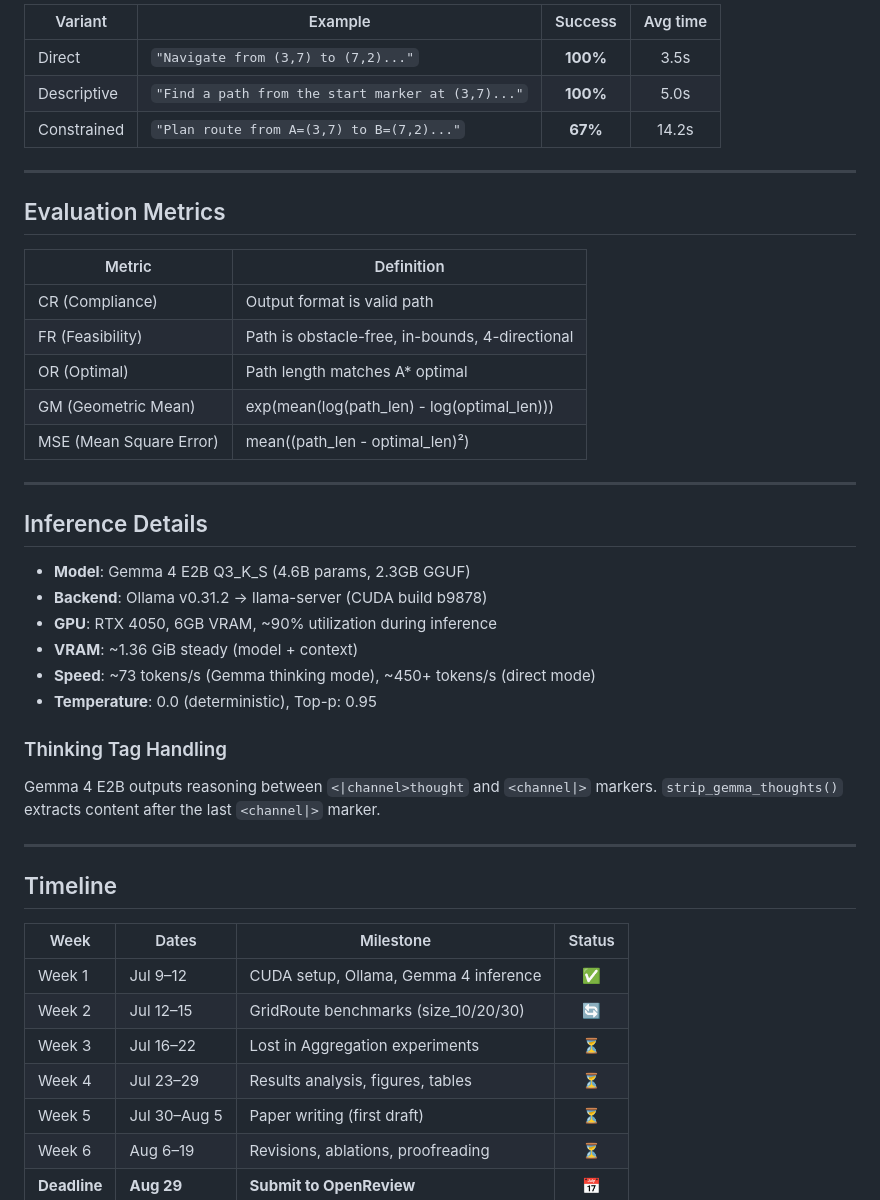
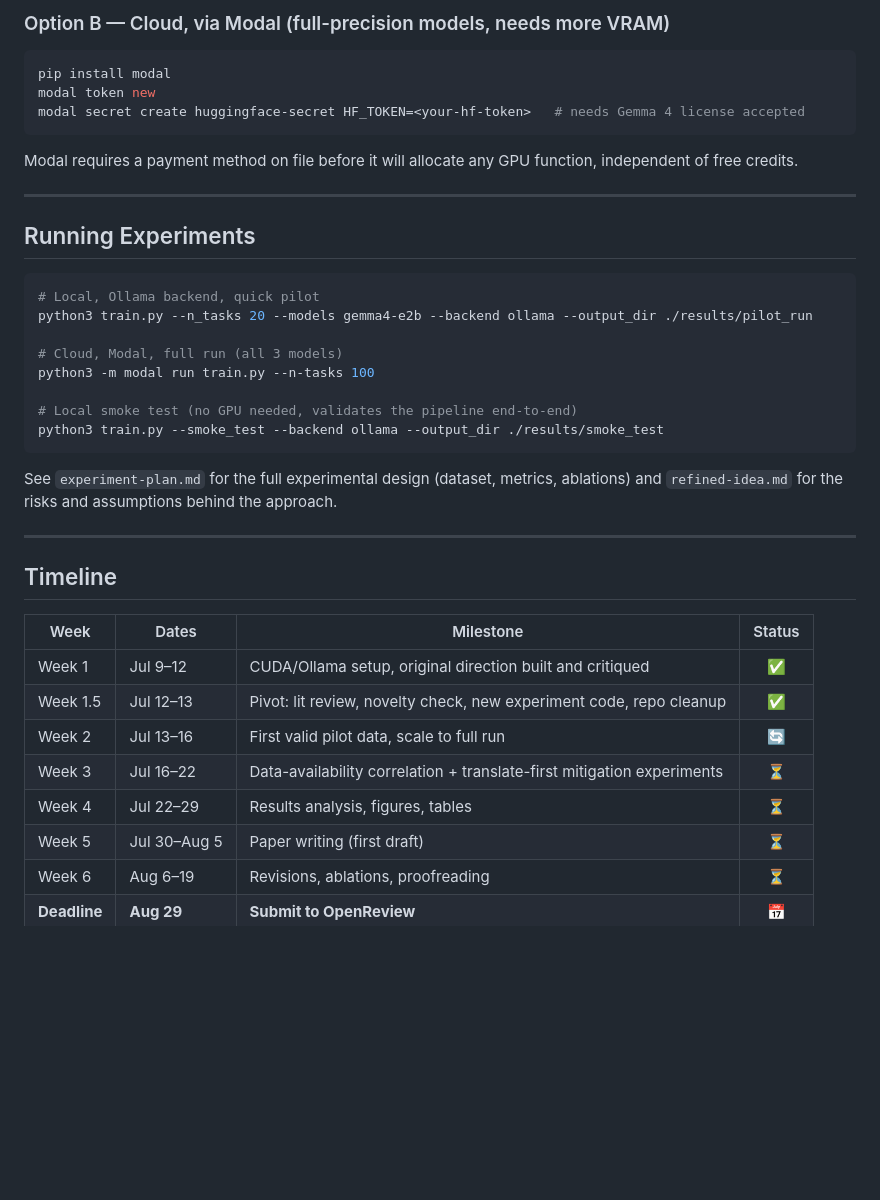
Before and after one commit to Vedang-P/chess-slm-benchmark, a Markdown page: README.md, the part around one of its changes. Drawn GitHub-style; blank space fills up the shorter version.

````diff
--- a/README.md
+++ b/README.md
@@ -162,36 +109,32 @@ neuro-symbolic-pathfinding/
 
-| Variant | Example | Success | Avg time |
-|---------|---------|:-------:|:--------:|
-| Direct | `"Navigate from (3,7) to (7,2)..."` | **100%** | 3.5s |
-| Descriptive | `"Find a path from the start marker at (3,7)..."` | **100%** | 5.0s |
-| Constrained | `"Plan route from A=(3,7) to B=(7,2)..."` | **67%** | 14.2s |
+### Option B — Cloud, via Modal (full-precision models, needs more VRAM)
+
+```bash
+pip install modal
+modal token new
+modal secret create huggingface-secret HF_TOKEN=<your-hf-token>   # needs Gemma 4 license accepted
+```
+
+Modal requires a payment method on file before it will allocate any GPU function, independent of
+free credits.
 
 ---
 
-## Evaluation Metrics
+## Running Experiments
 
-| Metric | Definition |
-|--------|-----------|
-| CR (Compliance) | Output format is valid path |
-| FR (Feasibility) | Path is obstacle-free, in-bounds, 4-directional |
-| OR (Optimal) | Path length matches A* optimal |
-| GM (Geometric Mean) | exp(mean(log(path_len) - log(optimal_len))) |
-| MSE (Mean Square Error) | mean((path_len - optimal_len)²) |
+```bash
+# Local, Ollama backend, quick pilot
+python3 train.py --n_tasks 20 --models gemma4-e2b --backend ollama --output_dir ./results/pilot_run
 
----
+# Cloud, Modal, full run (all 3 models)
+python3 -m modal run train.py --n-tasks 100
 
-## Inference Details
+# Local smoke test (no GPU needed, validates the pipeline end-to-end)
+python3 train.py --smoke_test --backend ollama --output_dir ./results/smoke_test
+```
 
-- **Model**: Gemma 4 E2B Q3_K_S (4.6B params, 2.3GB GGUF)
-- **Backend**: Ollama v0.31.2 → llama-server (CUDA build b9878)
-- **GPU**: RTX 4050, 6GB VRAM, ~90% utilization during inference
-- **VRAM**: ~1.36 GiB steady (model + context)
-- **Speed**: ~73 tokens/s (Gemma thinking mode), ~450+ tokens/s (direct mode)
-- **Temperature**: 0.0 (deterministic), Top-p: 0.95
-
-### Thinking Tag Handling
-Gemma 4 E2B outputs reasoning between `<|channel>thought` and `<channel|>` markers.
-`strip_gemma_thoughts()` extracts content after the last `<channel|>` marker.
+See `experiment-plan.md` for the full experimental design (dataset, metrics, ablations) and
+`refined-idea.md` for the risks and assumptions behind the approach.
 
 ---
 
@@ -199,10 +142,11 @@ Gemma 4 E2B outputs reasoning between `<|channel>thought` and `<channel|>` marke
 
 | Week | Dates | Milestone | Status |
 |------|-------|-----------|:------:|
-| Week 1 | Jul 9–12 | CUDA setup, Ollama, Gemma 4 inference | ✅ |
-| Week 2 | Jul 12–15 | GridRoute benchmarks (size_10/20/30) | 🔄 |
-| Week 3 | Jul 16–22 | Lost in Aggregation experiments | ⏳ |
-| Week 4 | Jul 23–29 | Results analysis, figures, tables | ⏳ |
+| Week 1 | Jul 9–12 | CUDA/Ollama setup, original direction built and critiqued | ✅ |
+| Week 1.5 | Jul 12–13 | Pivot: lit review, novelty check, new experiment code, repo cleanup | ✅ |
+| Week 2 | Jul 13–16 | First valid pilot data, scale to full run | 🔄 |
+| Week 3 | Jul 16–22 | Data-availability correlation + translate-first mitigation experiments | ⏳ |
+| Week 4 | Jul 22–29 | Results analysis, figures, tables | ⏳ |
 | Week 5 | Jul 30–Aug 5 | Paper writing (first draft) | ⏳ |
 | Week 6 | Aug 6–19 | Revisions, ablations, proofreading | ⏳ |
 | **Deadline** | **Aug 29** | **Submit to OpenReview** | 📅 |
````
Also changed, not shown: other parts of README.md (+74 -127 lines).
